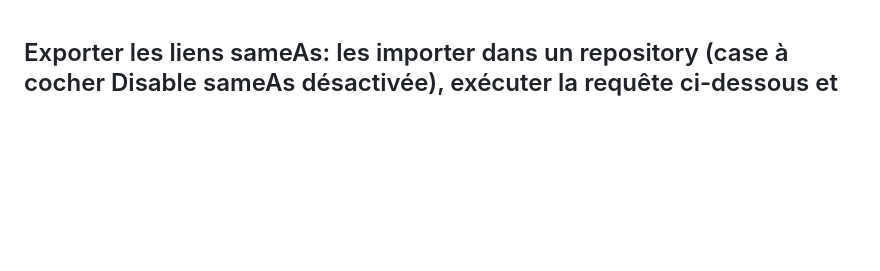
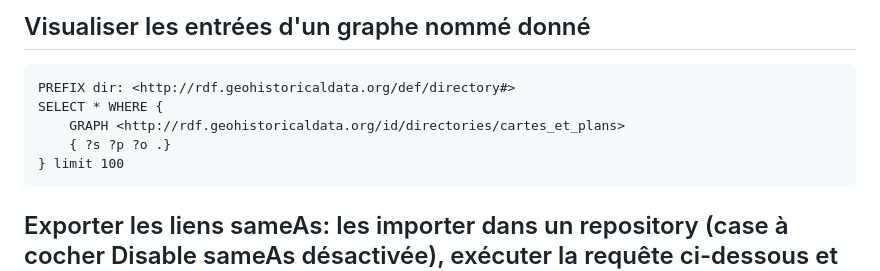
Before and after one commit to soduco/atelier_graphes_geohistoriques_annuaires, a Markdown page: requetes_sparql/liage.md, the part around the change. Drawn GitHub-style; blank space fills up the shorter version.

Commit message:
Update liage.md
Added a query to get some named_graph entries

````diff
--- a/requetes_sparql/liage.md
+++ b/requetes_sparql/liage.md
@@ -1,3 +1,14 @@
+## Visualiser les entrées d'un graphe nommé donné
+
+```sparql
+PREFIX dir: <http://rdf.geohistoricaldata.org/def/directory#>
+SELECT * WHERE {
+    GRAPH <http://rdf.geohistoricaldata.org/id/directories/cartes_et_plans>
+    { ?s ?p ?o .}
+} limit 100
+```
+
+
 ## Exporter les liens sameAs: les importer dans un repository (case à cocher Disable sameAs désactivée), exécuter la requête ci-dessous et exporter le résultat en CSV
 
 ```sparql
````
